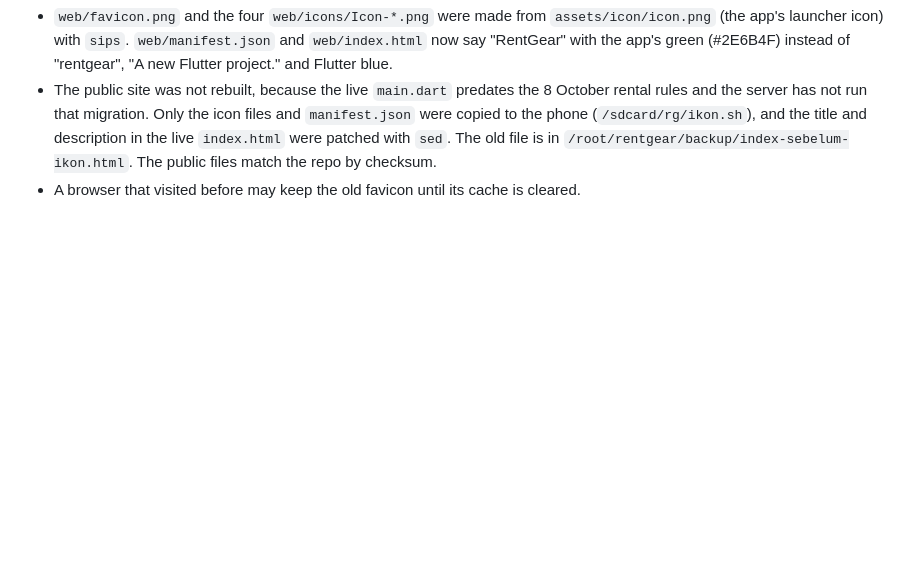
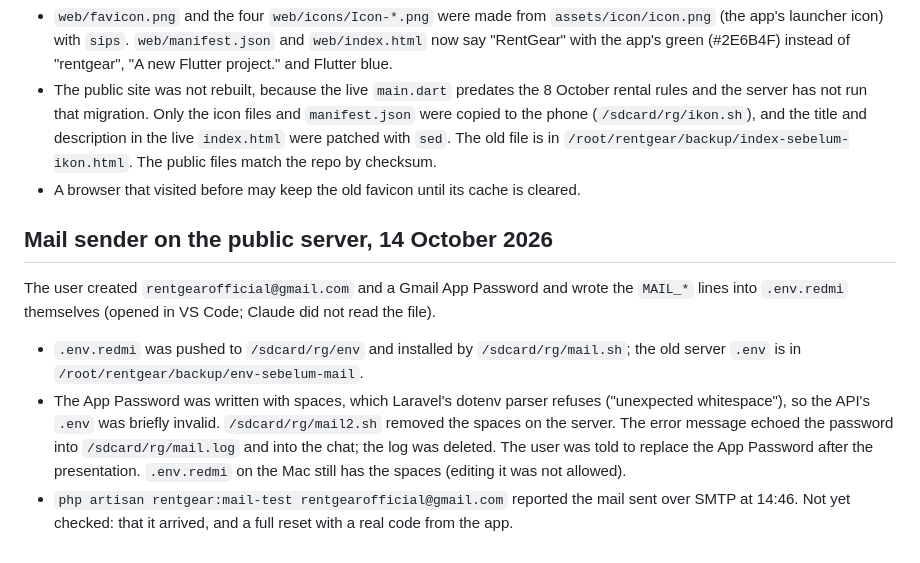
Before and after one commit to DinarAziz/rentgear, a Markdown page: rentgear_app/HANDOFF.md, the part around the change. Rendered like a GitHub page; blank space fills up the shorter version.

Commit message:
Note the mail sender setup on the public server
Co-Authored-By: Claude Opus 5.5 <noreply@anthropic.com>

```diff
--- a/rentgear_app/HANDOFF.md
+++ b/rentgear_app/HANDOFF.md
@@ -1329,3 +1329,17 @@ The user said the website still showed the default Flutter logo.
   and the title and description in the live `index.html` were patched with `sed`. The old file is in
   `/root/rentgear/backup/index-sebelum-ikon.html`. The public files match the repo by checksum.
 - A browser that visited before may keep the old favicon until its cache is cleared.
+
+## Mail sender on the public server, 14 October 2026
+
+The user created `rentgearofficial@gmail.com` and a Gmail App Password and wrote the `MAIL_*` lines into
+`.env.redmi` themselves (opened in VS Code; Claude did not read the file).
+
+- `.env.redmi` was pushed to `/sdcard/rg/env` and installed by `/sdcard/rg/mail.sh`; the old server `.env` is in
+  `/root/rentgear/backup/env-sebelum-mail`.
+- The App Password was written with spaces, which Laravel's dotenv parser refuses ("unexpected whitespace"), so the
+  API's `.env` was briefly invalid. `/sdcard/rg/mail2.sh` removed the spaces on the server. The error message echoed
+  the password into `/sdcard/rg/mail.log` and into the chat; the log was deleted. The user was told to replace the
+  App Password after the presentation. `.env.redmi` on the Mac still has the spaces (editing it was not allowed).
+- `php artisan rentgear:mail-test rentgearofficial@gmail.com` reported the mail sent over SMTP at 14:46.
+  Not yet checked: that it arrived, and a full reset with a real code from the app.
```
